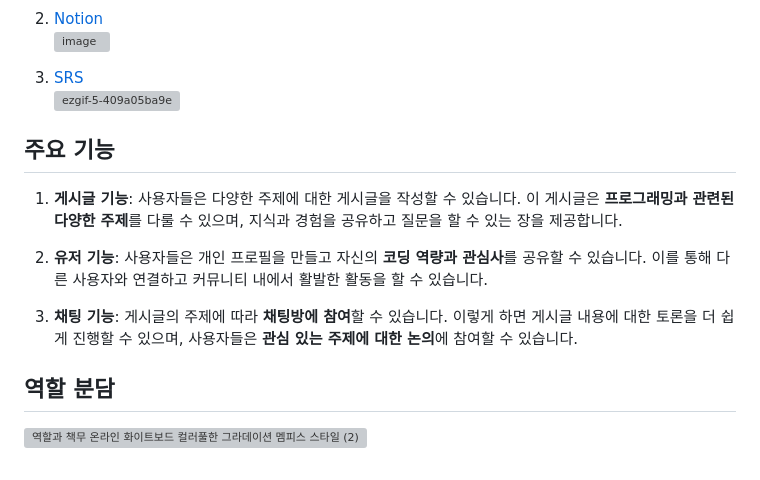
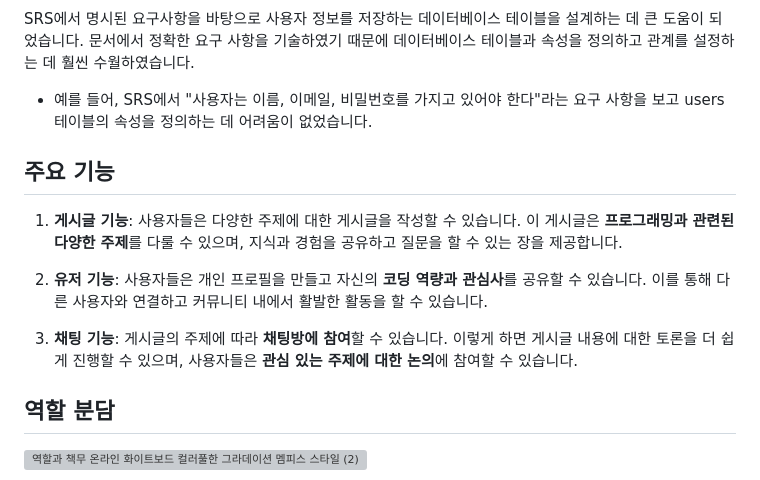
Before and after one commit to ESTsoft-Ormi-1/LiveChatDjango, a Markdown page: README.md, the part around the change printed below. Rendered like a GitHub page; grey boxes are pictures that could not be loaded.

```diff
--- a/README.md
+++ b/README.md
@@ -39,11 +49,7 @@
   ![image](https://github.com/MJ-SIM/LiveChatDjango/assets/131655569/7861e553-8e6d-47e0-8b20-bd80faf9ec3b)
 
-3. [Notion](https://www.notion.so/sungbinlee/COBRA-SPACE-e177dd0169e24b34826149a405e5a21d?pvs=4)<br>
-  ![image](https://github.com/MJ-SIM/LiveChatDjango/assets/131655569/7a7a9340-12d8-4d7e-9a59-672af9d1711d)
-
-5. [SRS](https://docs.google.com/document/d/1t-uWXUED_-w7K44d_XIX-h0d2acwt_i6z4vMx1lA5vU/edit)<br>
- ![ezgif-5-409a05ba9e](https://github.com/ESTsoft-Ormi-1/LiveChatDjango/assets/52542229/aa335c32-ce1b-4b0a-90de-50f0889132af)
-
+SRS에서 명시된 요구사항을 바탕으로 사용자 정보를 저장하는 데이터베이스 테이블을 설계하는 데 큰 도움이 되었습니다.  문서에서 정확한 요구 사항을 기술하였기 때문에 데이터베이스 테이블과 속성을 정의하고 관계를 설정하는 데 훨씬 수월하였습니다.
+* 예를 들어, SRS에서 "사용자는 이름, 이메일, 비밀번호를 가지고 있어야 한다"라는 요구 사항을 보고 users 테이블의 속성을 정의하는 데 어려움이 없었습니다.
 
 ## 주요 기능
 1. **게시글 기능**: 사용자들은 다양한 주제에 대한 게시글을 작성할 수 있습니다. 이 게시글은 **프로그래밍과 관련된 다양한 주제**를 다룰 수 있으며, 지식과 경험을 공유하고 질문을 할 수 있는 장을 제공합니다.
@@ -51,7 +57,6 @@
 2. **유저 기능**: 사용자들은 개인 프로필을 만들고 자신의 **코딩 역량과 관심사**를 공유할 수 있습니다. 이를 통해 다른 사용자와 연결하고 커뮤니티 내에서 활발한 활동을 할 수 있습니다.
 
 3. **채팅 기능**: 게시글의 주제에 따라 **채팅방에 참여**할 수 있습니다. 이렇게 하면 게시글 내용에 대한 토론을 더 쉽게 진행할 수 있으며, 사용자들은 **관심 있는 주제에 대한 논의**에 참여할 수 있습니다.
-
 
 ## 역할 분담
 ![역할과 책무 온라인 화이트보드 컬러풀한 그라데이션 멤피스 스타일 (2)](https://github.com/MJ-SIM/LiveChatDjango/assets/131655569/869dc356-2ab5-4e2f-abd9-2f189dbb758e)
```
Also changed, not shown: other parts of README.md (+11 -1 lines).
